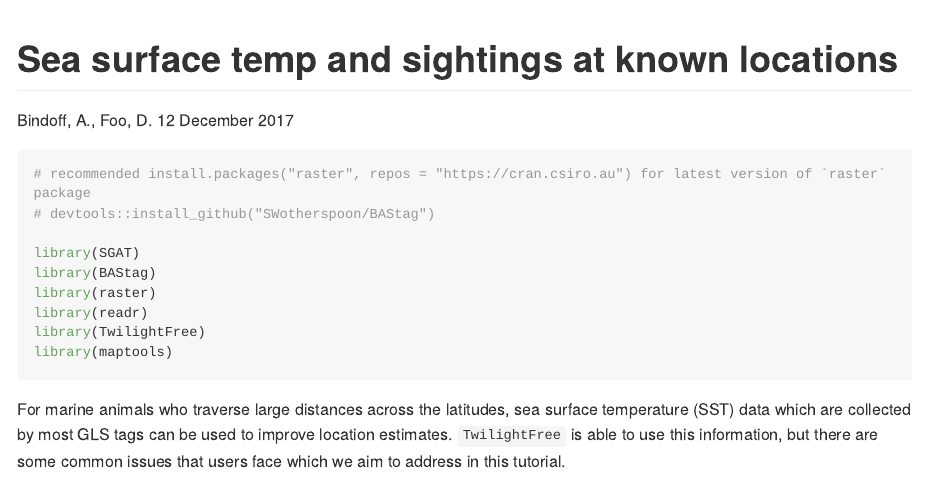
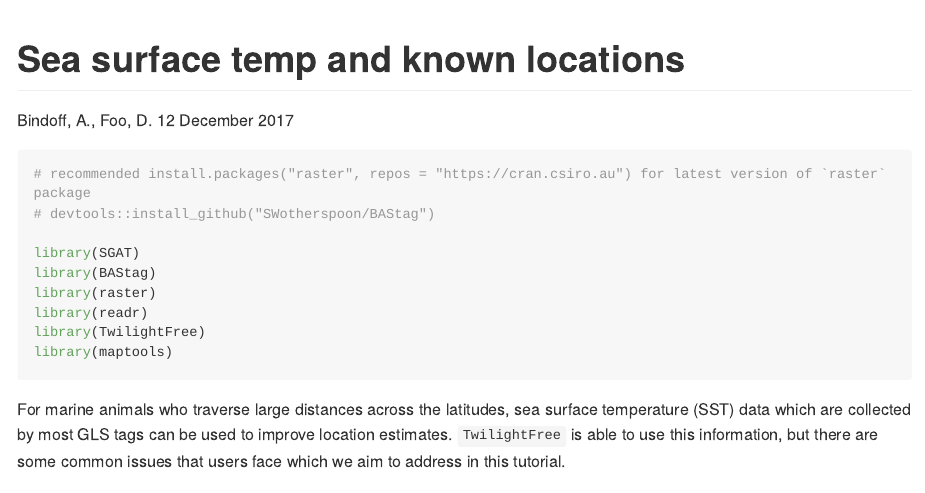
Before and after one commit to ABindoff/TwilightFree, an R Markdown document (tutorials/Using_SST_and_sightings.Rmd): the page in a window 1100 px wide, from its top. Rendered offline with R 4.5, knitr and Pandoc, with nearby package versions; some code elsewhere in the file could not run offline; long lines of code are wrapped.

Commit message:
change title

```diff
--- a/tutorials/Using_SST_and_sightings.Rmd
+++ b/tutorials/Using_SST_and_sightings.Rmd
@@ -1,5 +1,5 @@
 ---
-title: "Sea surface temp and sightings at known locations"
+title: "Sea surface temp and known locations"
 author: "Bindoff, A., Foo, D."
 date: "12 December 2017"
 output:
```
